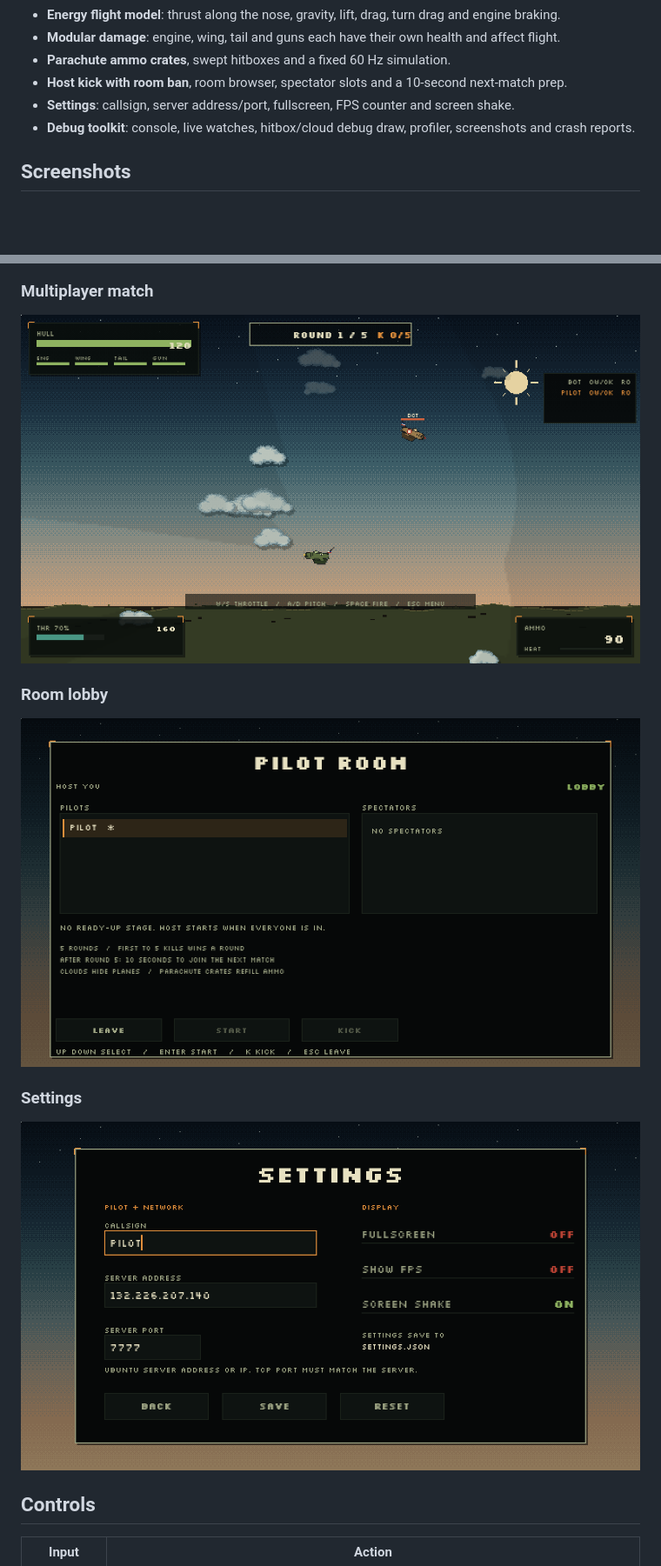
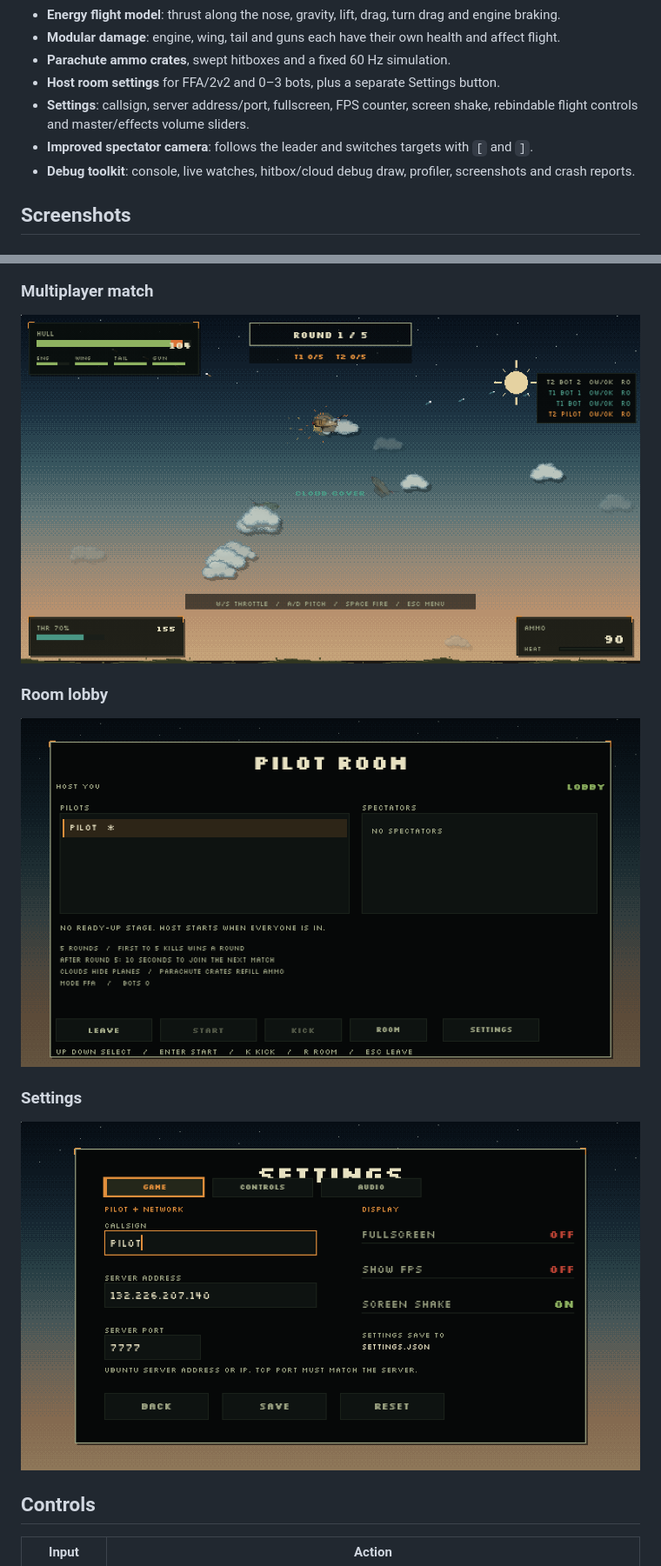
Before and after one commit to stefanovic000/Yugoslavian-War, a Markdown page: README.md, 2 parts joined by grey strips. Shown at 87% size. Rendered like a GitHub page; pictures changed too: docs/preview-lobby.png, docs/preview-match.png, docs/preview-settings.png; blank space fills up the shorter version.

Commit message:
Add 2v2 bots, room settings, rebindable controls, audio sliders and spectator camera

```diff
--- a/README.md
+++ b/README.md
@@ -33,8 +34,9 @@ procedurally. There are no large art packs and no runtime downloads.
 - **Energy flight model**: thrust along the nose, gravity, lift, drag, turn drag and engine braking.
 - **Modular damage**: engine, wing, tail and guns each have their own health and affect flight.
 - **Parachute ammo crates**, swept hitboxes and a fixed 60 Hz simulation.
-- **Host kick with room ban**, room browser, spectator slots and a 10-second next-match prep.
-- **Settings**: callsign, server address/port, fullscreen, FPS counter and screen shake.
+- **Host room settings** for FFA/2v2 and 0–3 bots, plus a separate Settings button.
+- **Settings**: callsign, server address/port, fullscreen, FPS counter, screen shake, rebindable flight controls and master/effects volume sliders.
+- **Improved spectator camera**: follows the leader and switches targets with `[` and `]`.
 - **Debug toolkit**: console, live watches, hitbox/cloud debug draw, profiler, screenshots and crash reports.
 
 ## Screenshots
```
Also changed, not shown: other parts of README.md (+4 -3 lines), docs/DEBUGGING.md (+1 -1 lines), docs/preview-menu.png, 13 other files.
